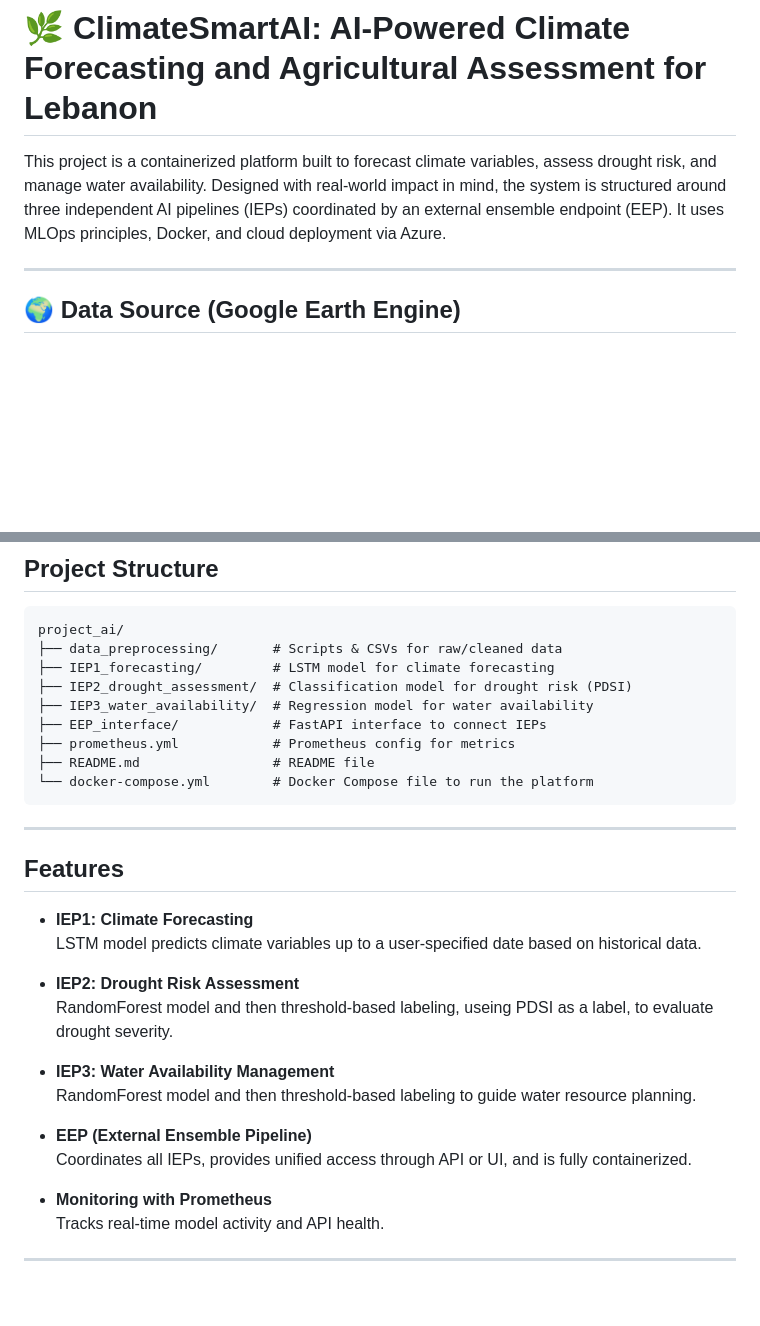
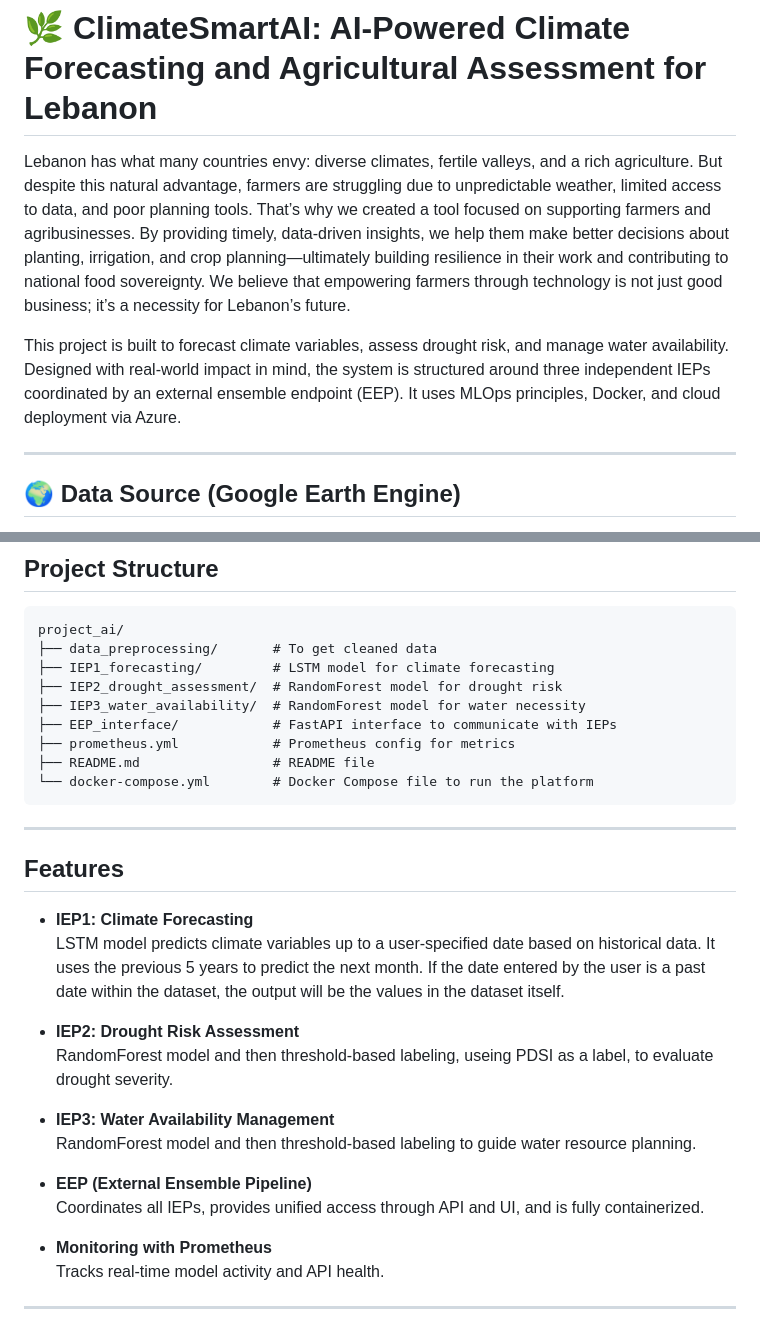
Before and after one commit to issaramro/ClimateSmartAI, a Markdown page: README.md, 2 parts joined by grey strips. Rendered like a GitHub page; blank space fills up the shorter version.

````diff
--- a/README.md
+++ b/README.md
@@ -1,6 +1,8 @@
 # 🌿 ClimateSmartAI: AI-Powered Climate Forecasting and Agricultural Assessment for Lebanon
+Lebanon has what many countries envy: diverse climates, fertile valleys, and a rich agriculture. But despite this natural advantage, farmers are struggling due to unpredictable weather, limited access to data, and poor planning tools. That’s why we created a tool focused on supporting farmers and agribusinesses. By providing timely, data-driven insights, we help them make better decisions about planting, irrigation, and crop planning—ultimately building resilience in their work and contributing to national food sovereignty.
+We believe that empowering farmers through technology is not just good business; it’s a necessity for Lebanon’s future.
 
-This project is a containerized platform built to forecast climate variables, assess drought risk, and manage water availability. Designed with real-world impact in mind, the system is structured around three independent AI pipelines (IEPs) coordinated by an external ensemble endpoint (EEP). It uses MLOps principles, Docker, and cloud deployment via Azure.
+This project is built to forecast climate variables, assess drought risk, and manage water availability. Designed with real-world impact in mind, the system is structured around three independent IEPs coordinated by an external ensemble endpoint (EEP). It uses MLOps principles, Docker, and cloud deployment via Azure.
 
 ---
 
@@ -18,11 +20,11 @@ We extracted the data of **Baalbek/Hermel, Lebanon - region**, from **1975 to 20
 
 ```
 project_ai/
-├── data_preprocessing/       # Scripts & CSVs for raw/cleaned data
+├── data_preprocessing/       # To get cleaned data
 ├── IEP1_forecasting/         # LSTM model for climate forecasting
-├── IEP2_drought_assessment/  # Classification model for drought risk (PDSI)
-├── IEP3_water_availability/  # Regression model for water availability
-├── EEP_interface/            # FastAPI interface to connect IEPs
+├── IEP2_drought_assessment/  # RandomForest model for drought risk
+├── IEP3_water_availability/  # RandomForest model for water necessity
+├── EEP_interface/            # FastAPI interface to communicate with IEPs
 ├── prometheus.yml            # Prometheus config for metrics
 ├── README.md                 # README file
 └── docker-compose.yml        # Docker Compose file to run the platform
@@ -33,7 +35,7 @@ project_ai/
 ## Features
 
 - **IEP1: Climate Forecasting**
-  LSTM model predicts climate variables up to a user-specified date based on historical data.
+  LSTM model predicts climate variables up to a user-specified date based on historical data. It uses the previous 5 years to predict the next month. If the date entered by the user is a past date within the dataset, the output will be the values in the dataset itself.
 
 - **IEP2: Drought Risk Assessment**
  RandomForest model and then threshold-based labeling, useing PDSI as a label, to evaluate drought severity.
@@ -42,7 +44,7 @@ project_ai/
   RandomForest model and then threshold-based labeling to guide water resource planning.
 
 - **EEP (External Ensemble Pipeline)**
-  Coordinates all IEPs, provides unified access through API or UI, and is fully containerized.
+  Coordinates all IEPs, provides unified access through API and UI, and is fully containerized.
 
 - **Monitoring with Prometheus**
   Tracks real-time model activity and API health.
````
